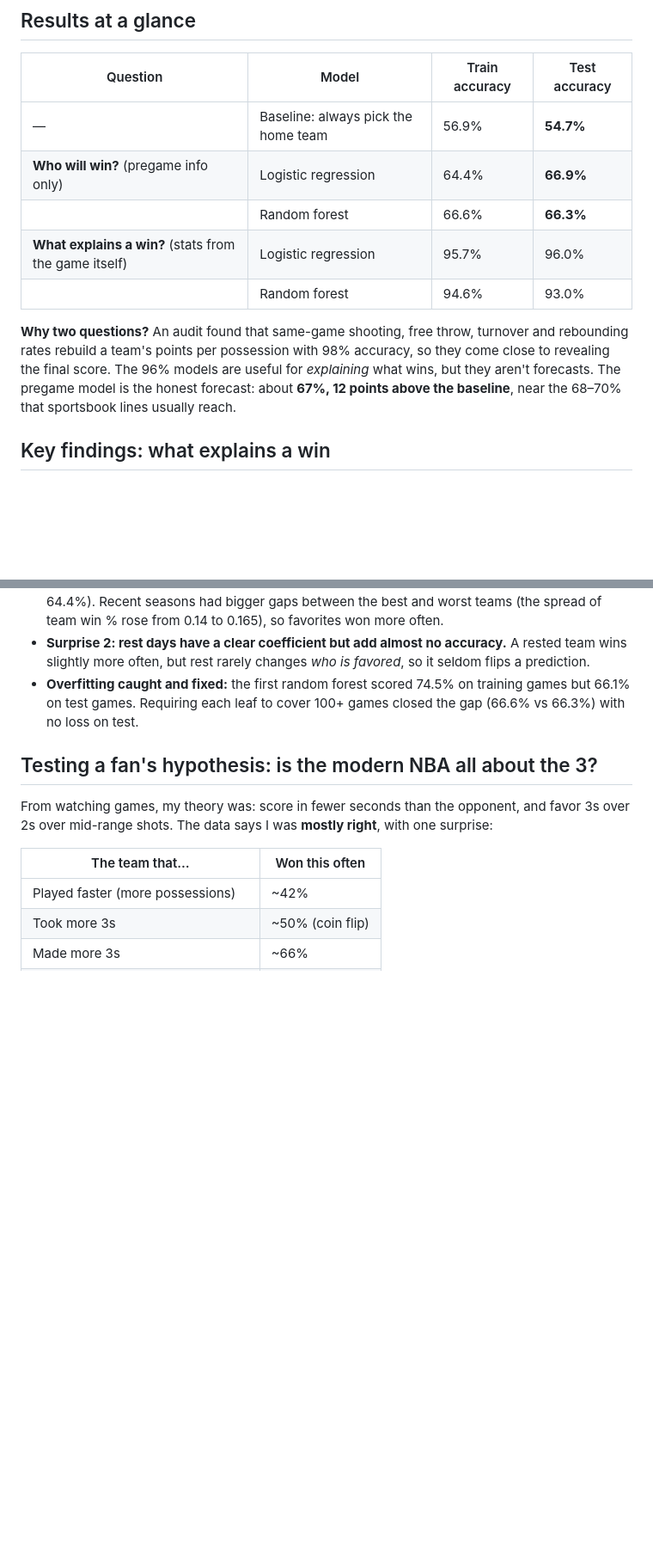
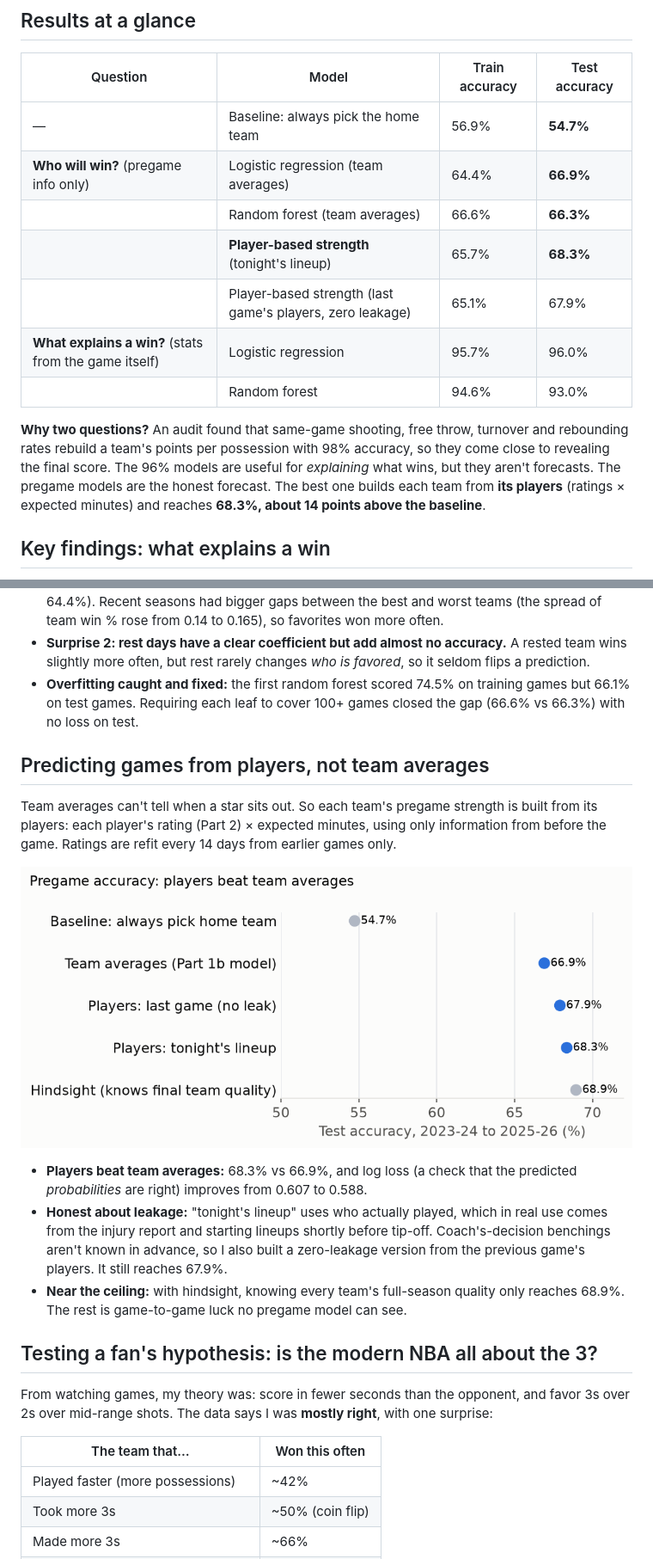
Before and after one commit to QYang5917/nba-win-predictors, a Markdown page: README.md, 2 parts joined by grey strips. Shown at 86% size. Drawn GitHub-style; pictures changed too: figures/pregame_accuracy.png (added); blank space fills up the shorter version.

Commit message:
Add player-based pregame model; remove unverified sportsbook claim
Co-Authored-By: Claude Opus 5.5 <noreply@anthropic.com>

```diff
--- a/README.md
+++ b/README.md
@@ -7,12 +7,14 @@ I analyzed **11,979 NBA regular-season games across 10 seasons (2016-17 to 2025-
 | Question | Model | Train accuracy | Test accuracy |
 |---|---|---|---|
 | — | Baseline: always pick the home team | 56.9% | **54.7%** |
-| **Who will win?** (pregame info only) | Logistic regression | 64.4% | **66.9%** |
-| | Random forest | 66.6% | **66.3%** |
+| **Who will win?** (pregame info only) | Logistic regression (team averages) | 64.4% | **66.9%** |
+| | Random forest (team averages) | 66.6% | **66.3%** |
+| | **Player-based strength** (tonight's lineup) | 65.7% | **68.3%** |
+| | Player-based strength (last game's players, zero leakage) | 65.1% | 67.9% |
 | **What explains a win?** (stats from the game itself) | Logistic regression | 95.7% | 96.0% |
 | | Random forest | 94.6% | 93.0% |
 
-**Why two questions?** An audit found that same-game shooting, free throw, turnover and rebounding rates rebuild a team's points per possession with 98% accuracy, so they come close to revealing the final score. The 96% models are useful for *explaining* what wins, but they aren't forecasts. The pregame model is the honest forecast: about **67%, 12 points above the baseline**, near the 68–70% that sportsbook lines usually reach.
+**Why two questions?** An audit found that same-game shooting, free throw, turnover and rebounding rates rebuild a team's points per possession with 98% accuracy, so they come close to revealing the final score. The 96% models are useful for *explaining* what wins, but they aren't forecasts. The pregame models are the honest forecast. The best one builds each team from **its players** (ratings × expected minutes) and reaches **68.3%, about 14 points above the baseline**.
 
 ## Key findings: what explains a win
 
@@ -34,6 +36,15 @@ I analyzed **11,979 NBA regular-season games across 10 seasons (2016-17 to 2025-
 - **Surprise 1: the test seasons were *easier* to predict than the training seasons** (66.9% vs 64.4%). Recent seasons had bigger gaps between the best and worst teams (the spread of team win % rose from 0.14 to 0.165), so favorites won more often.
 - **Surprise 2: rest days have a clear coefficient but add almost no accuracy.** A rested team wins slightly more often, but rest rarely changes *who is favored*, so it seldom flips a prediction.
 - **Overfitting caught and fixed:** the first random forest scored 74.5% on training games but 66.1% on test games. Requiring each leaf to cover 100+ games closed the gap (66.6% vs 66.3%) with no loss on test.
+
+## Predicting games from players, not team averages
+Team averages can't tell when a star sits out. So each team's pregame strength is built from its players: each player's rating (Part 2) × expected minutes, using only information from before the game. Ratings are refit every 14 days from earlier games only.
+
+![Pregame accuracy](figures/pregame_accuracy.png)
+
+- **Players beat team averages:** 68.3% vs 66.9%, and log loss (a check that the predicted *probabilities* are right) improves from 0.607 to 0.588.
+- **Honest about leakage:** "tonight's lineup" uses who actually played, which in real use comes from the injury report and starting lineups shortly before tip-off. Coach's-decision benchings aren't known in advance, so I also built a zero-leakage version from the previous game's players. It still reaches 67.9%.
+- **Near the ceiling:** with hindsight, knowing every team's full-season quality only reaches 68.9%. The rest is game-to-game luck no pregame model can see.
 
 ## Testing a fan's hypothesis: is the modern NBA all about the 3?
 From watching games, my theory was: score in fewer seconds than the opponent, and favor 3s over 2s over mid-range shots. The data says I was **mostly right**, with one surprise:
```
Also changed, not shown: other parts of README.md (+4 -2 lines), 3 other files.
